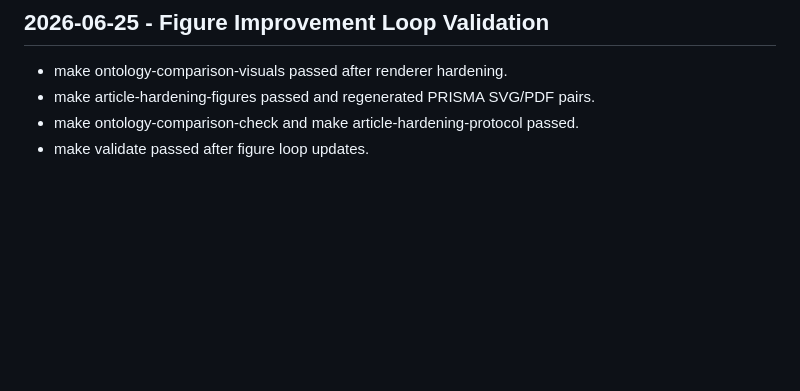
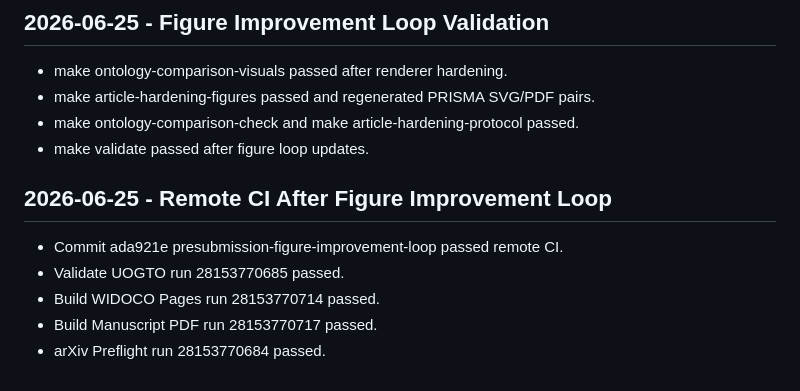
Before and after one commit to edithatogo/UOGTO, a Markdown page: .conductor/runlog.md, the part around the change. GitHub-like rendering; blank space fills up the shorter version.

Commit message:
"conductor-record-figure-loop-ci"

```diff
--- a/.conductor/runlog.md
+++ b/.conductor/runlog.md
@@ -528,3 +528,10 @@
 - make article-hardening-figures passed and regenerated PRISMA SVG/PDF pairs.
 - make ontology-comparison-check and make article-hardening-protocol passed.
 - make validate passed after figure loop updates.
+
+## 2026-06-25 - Remote CI After Figure Improvement Loop
+- Commit ada921e presubmission-figure-improvement-loop passed remote CI.
+- Validate UOGTO run 28153770685 passed.
+- Build WIDOCO Pages run 28153770714 passed.
+- Build Manuscript PDF run 28153770717 passed.
+- arXiv Preflight run 28153770684 passed.
```
